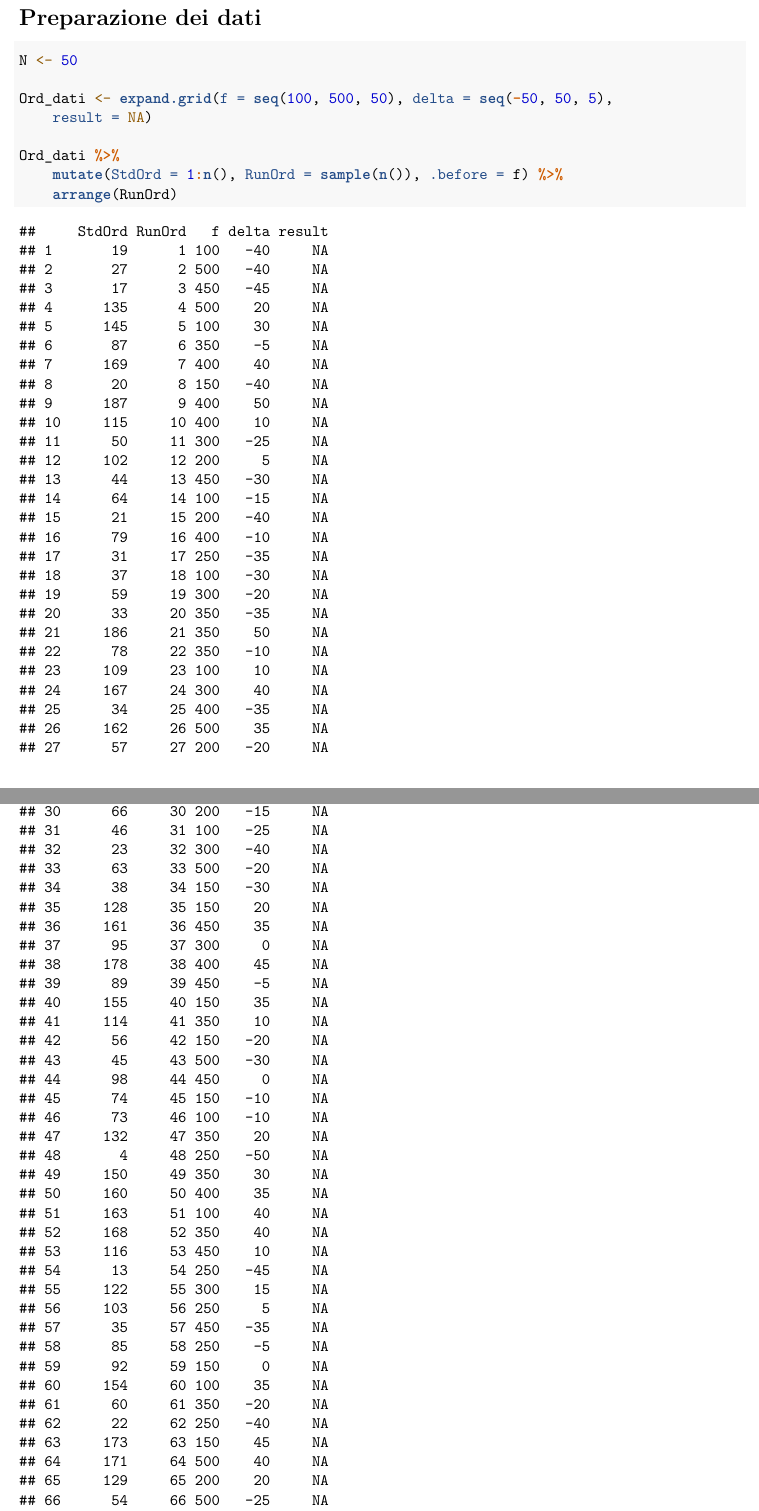
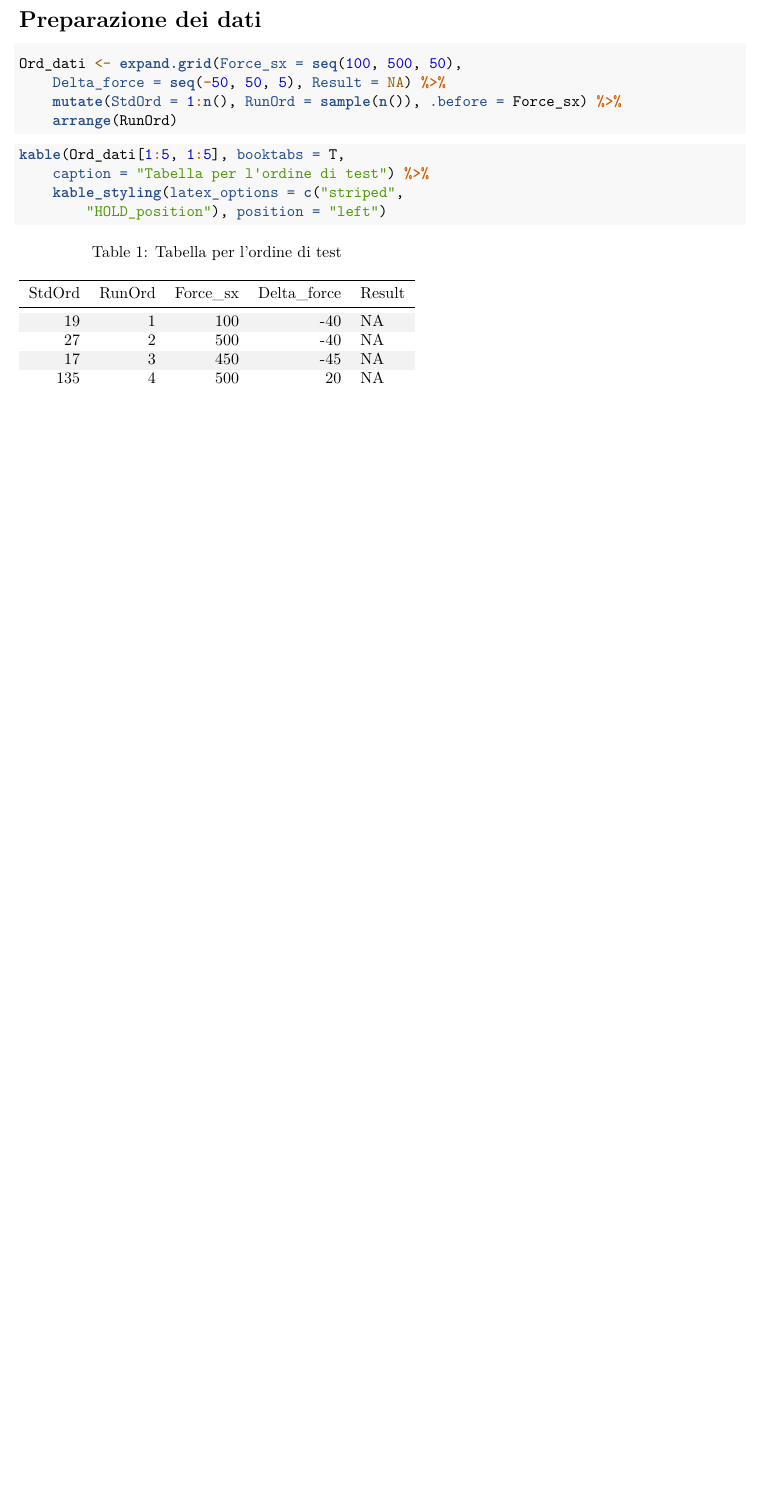
Before and after one commit to Raffynho/Report_Statistica, an R Markdown document (Report.rmd): two parts of pages 1 and 2 of 4 before the commit and part of page 2 of 2 after it, the two joined at a grey line, cut so that both start at the same text, the shorter picture padded with empty space. Rendered offline with R 4.5, knitr and Pandoc, then LaTeX, with nearby package versions; drawn as R Markdown's standard PDF in place of the format the file asks for; code that draws random numbers runs with fixed seeds of ours.

Commit message:
Knit documento e aggiunta della tabella di test con kable

````diff
--- a/Report.rmd
+++ b/Report.rmd
@@ -13,7 +13,7 @@ libertine: false
 toc: true
 lof: true
 lot: false
-header-includes: \usepackage[italian]{babel}
+header-includes: #\usepackage[italian]{babel}
 ---
 
 ```{r setup, echo=F, include=F}
@@ -26,7 +26,7 @@ library(purrr)
 
 # Impostazioni output
 knitr::opts_chunk$set(
-	fig.align  = "left",        # allineamento figure
+	fig.align  = "center",      # allineamento figure
 	fig.dim    = c(5, 3) * 1.2, # rapporto larghezza/altezza e fattore di scala
 	out.height = "2.8in",       # altezza effettiva figure
 	message    = FALSE,         # sopprimi messaggi
@@ -37,24 +37,24 @@ knitr::opts_chunk$set(
   tidy.opts  = list(width.cutoff=I(75)) # massima larghezza codice nei chunk
 )
 ```
+\newpage
 
 
 # Preparazione dei dati
 
 ```{r}
-N <- 50
-
 Ord_dati <- expand.grid(
-  f = seq(100, 500, 50),
-  delta = seq(-50, 50, 5),
-  result = NA
-)
-
-Ord_dati %>% mutate(
+  Force_sx = seq(100, 500, 50),
+  Delta_force = seq(-50, 50, 5),
+  Result = NA
+) %>% mutate(
   StdOrd = 1:n(),
   RunOrd = sample(n()),
-  .before = f
+  .before = Force_sx
 ) %>% arrange(RunOrd)
+```
 
-
+```{r tab1}
+kable(Ord_dati[1:5, 1:5], booktabs = T, caption = "Tabella per l'ordine di test") %>%
+  kable_styling(latex_options = c("striped", "HOLD_position"), position = "left")
 ```
````
Also changed, not shown: Report.pdf (added).
